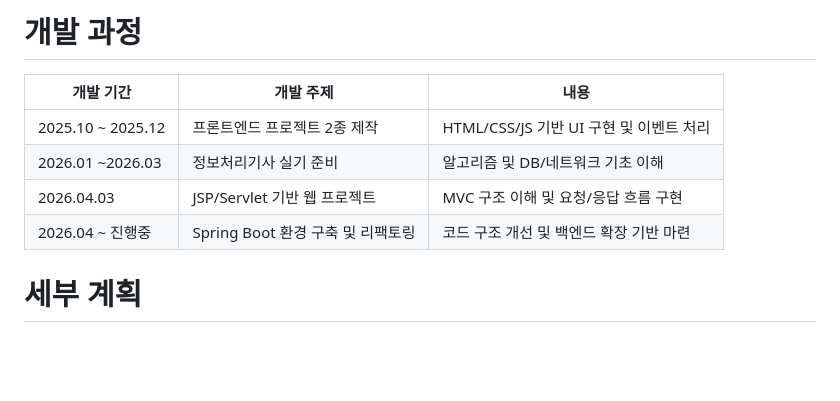
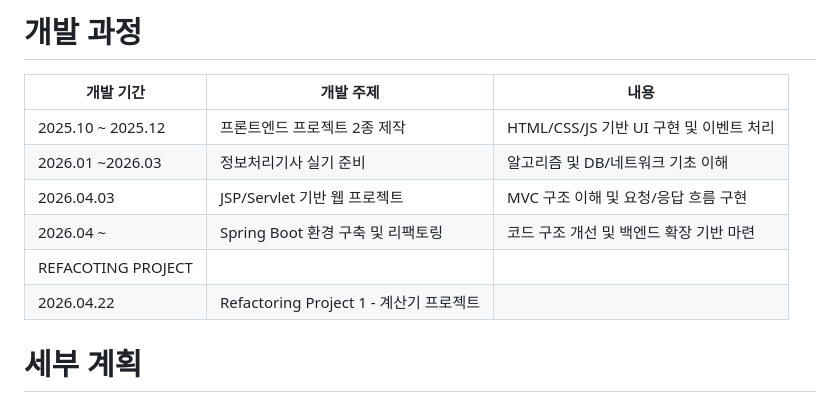
Before and after one commit to semimaker/Full-stack-Front-end-All-Project, a Markdown page: README.md, the part around the change. Rendered like a GitHub page; blank space fills up the shorter version.

```diff
--- a/README.md
+++ b/README.md
@@ -23,7 +23,9 @@
 |2025.10 ~ 2025.12|프론트엔드 프로젝트 2종 제작|HTML/CSS/JS 기반 UI 구현 및 이벤트 처리|
 |2026.01 ~2026.03|정보처리기사 실기 준비|알고리즘 및 DB/네트워크 기초 이해|
 |2026.04.03 | JSP/Servlet 기반 웹 프로젝트 | MVC 구조 이해 및 요청/응답 흐름 구현
-|2026.04 ~ 진행중|Spring Boot 환경 구축 및 리팩토링|코드 구조 개선 및 백엔드 확장 기반 마련|
+|2026.04 ~|Spring Boot 환경 구축 및 리팩토링|코드 구조 개선 및 백엔드 확장 기반 마련|
+|REFACOTING PROJECT |
+|2026.04.22|Refactoring Project 1 - 계산기 프로젝트 |
 
 # 세부 계획
 - 간단한 CRUD 기반 프론트엔드 프로젝트 진행.
```
